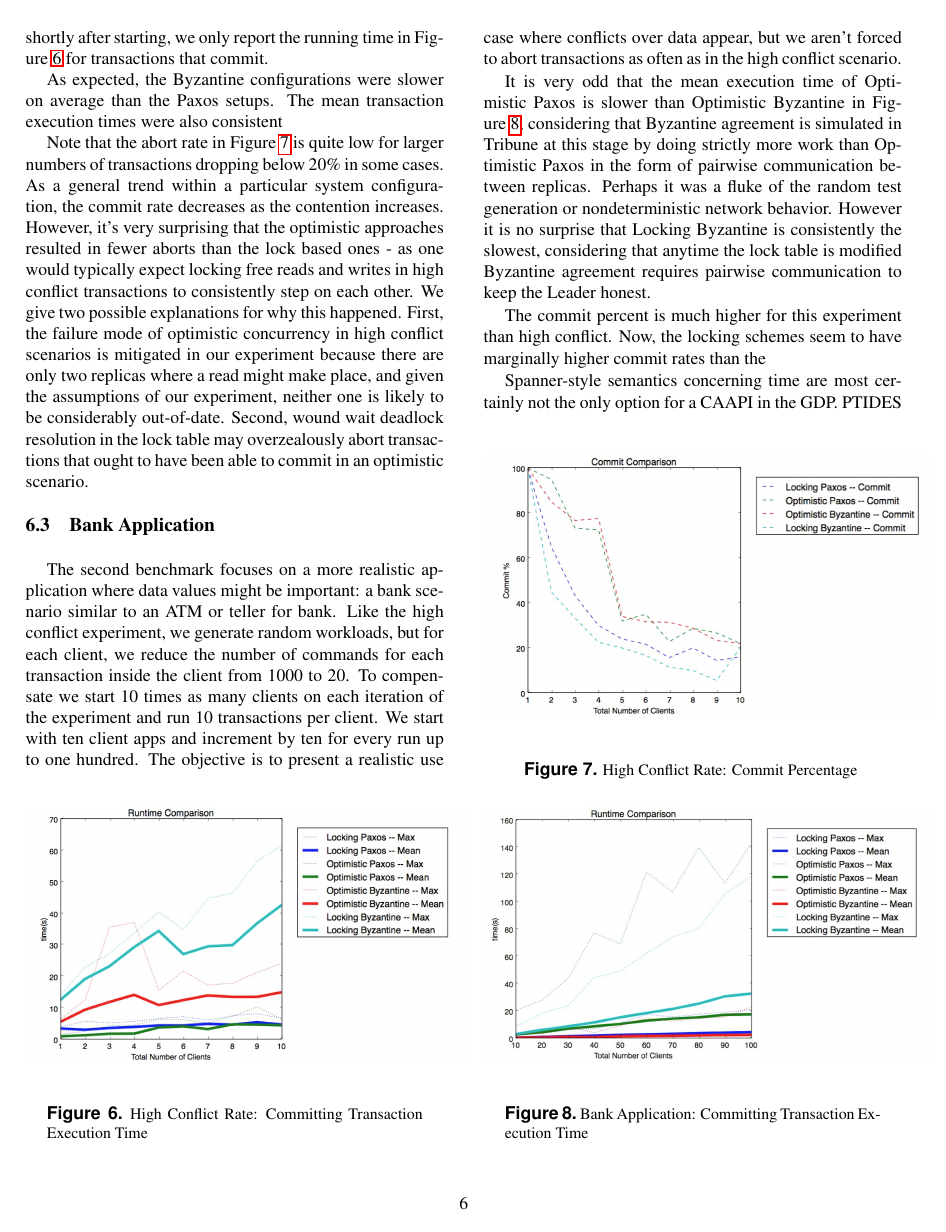
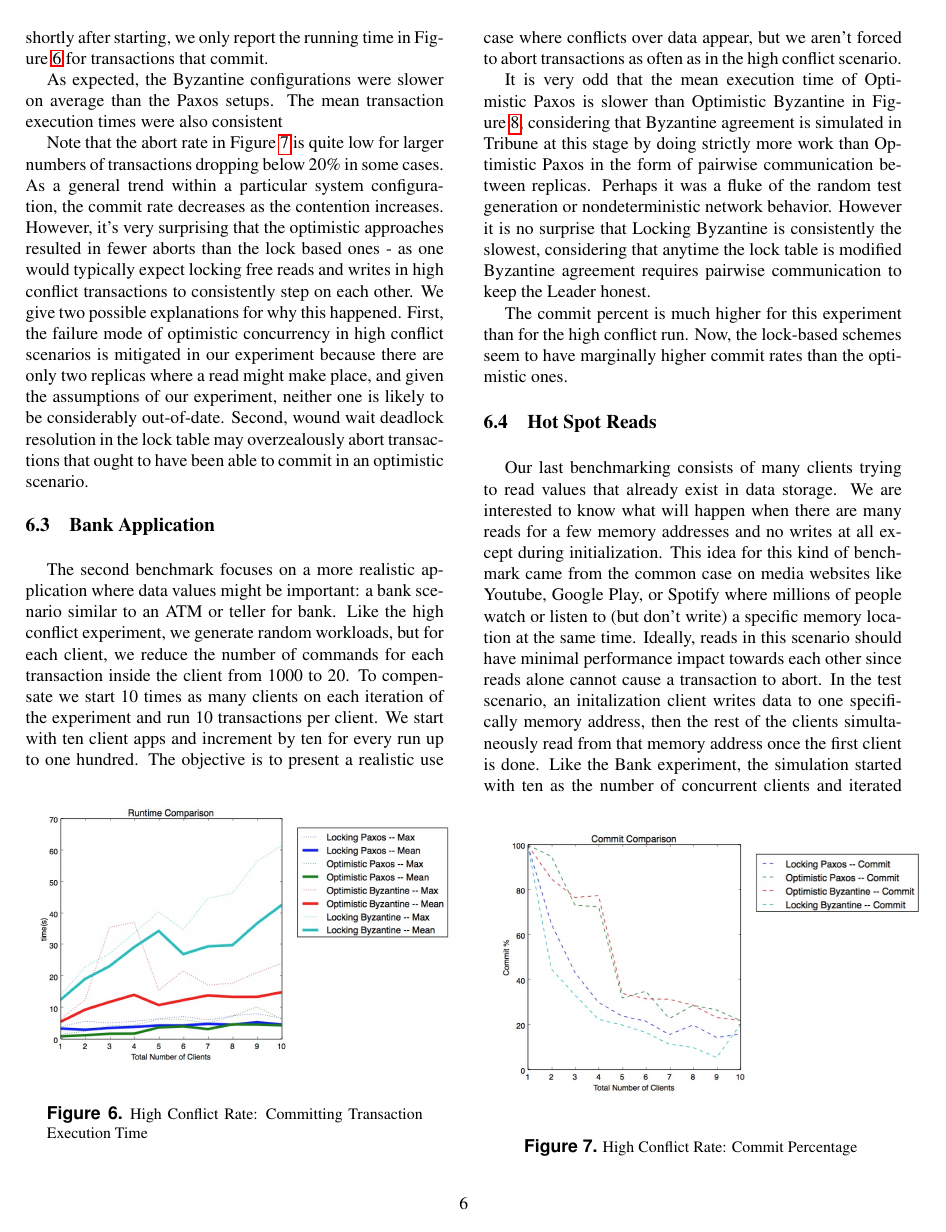
Before and after one commit to MattEWeber/262APaper, a LaTeX paper (Tribune/Tribune.tex): page 6 of 8. Compiled offline with pdfLaTeX.

Commit message:
finished experiment section

```diff
--- a/Tribune/Tribune.tex
+++ b/Tribune/Tribune.tex
@@ -238,11 +238,13 @@ Note that the abort rate in Figure~\ref{1-commit} is quite low for larger number
 
 The second benchmark focuses on a more realistic application where data values might be important: a bank scenario similar to an ATM or teller for bank. Like the high conflict experiment, we generate random workloads, but for each client, we reduce the number of commands for each transaction inside the client from 1000 to 20. To compensate we start 10 times as many clients on each iteration of the experiment and run 10 transactions per client. We start with ten client apps and increment by ten for every run up to one hundred. The objective is to present a realistic use case where conflicts over data appear, but we aren't forced to abort transactions as often as in the high conflict scenario.
 
-
-
 It is very odd that the mean execution time of Optimistic Paxos is slower than Optimistic Byzantine in Figure~\ref{2-time}, considering that Byzantine agreement is simulated in Tribune at this stage by doing strictly more work than Optimistic Paxos in the form of pairwise communication between replicas. Perhaps it was a fluke of the random test generation or nondeterministic network behavior. However it is no surprise that Locking Byzantine is consistently the slowest, considering that anytime the lock table is modified Byzantine agreement requires pairwise communication to keep the Leader honest.
 
-The commit percent is much higher for this experiment than high conflict. Now, the locking schemes seem to have marginally higher commit rates than the
+The commit percent is much higher for this experiment than for the high conflict run. Now, the lock-based schemes seem to have marginally higher commit rates than the optimistic ones.
+
+\subsection{Hot Spot Reads}
+Our last benchmarking consists of many clients trying to read values that already exist in data storage.  We are interested to know what will happen when there are many reads for a few memory addresses and no writes at all except during initialization. This idea for this kind of benchmark came from the common case on media websites like Youtube, Google Play, or Spotify where millions of people watch or listen to (but don't write)  a specific memory location at the same time. Ideally, reads in this scenario should have minimal performance impact towards each other since reads alone cannot cause a transaction to abort.
+In the test scenario, an initalization client writes data to one specifically memory address, then the rest of the clients simultaneously read from that memory address once the first client is done. Like the Bank experiment, the simulation started with ten as the number of concurrent clients and iterated up to one hundred clients by intervals of ten. The result is shown in Figure ~\ref{3-time} on a log scale graph to spread out the three runs near each other on the bottom. The running times are so similar, the log scale doesn't make much of a difference to differentiate them. The Locking Byzantine agreement configuration is an order of magnitude slower than the others because it must perform substantially higher Note that the commit percent graph is omitted for this trial because 100\% of transactions committed successfully.
 
 \begin{figure}[!b]
   \begin{center}
```
Also changed, not shown: Tribune/Tribune.pdf, Tribune/Tribune.tex (5 more changed lines), 4 other files.
